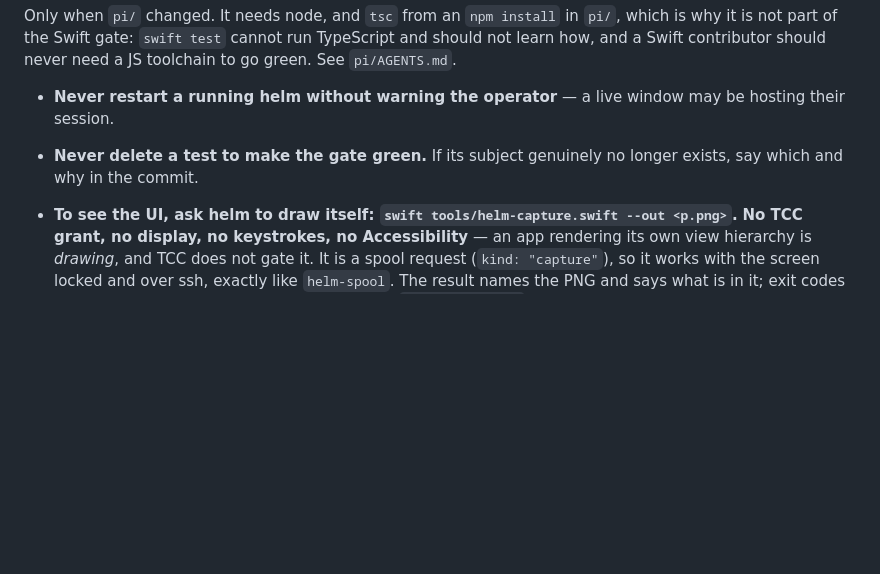
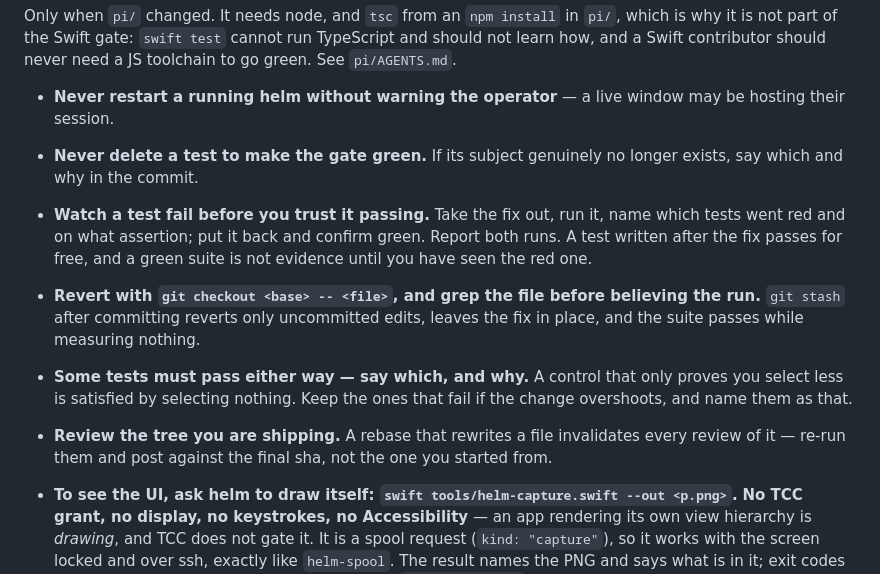
Before and after one commit to Wirasm/helm, a Markdown page: AGENTS.md, the part around the change. GitHub-like rendering; blank space fills up the shorter version.

Commit message:
docs(agents): four rules for making a control actually control something
Every one of these was a check that ran, reported success, and was pointed at
the wrong thing — twice in one afternoon, both times a step from shipping.

They sit beside 'never delete a test to make the gate green' because they are
the same subject from the other end: that rule stops a test being removed,
these stop one being kept that never held anything up.

```diff
--- a/AGENTS.md
+++ b/AGENTS.md
@@ -122,6 +122,18 @@ learn how, and a Swift contributor should never need a JS toolchain to go green.
   hosting their session.
 - **Never delete a test to make the gate green.** If its subject genuinely no longer
   exists, say which and why in the commit.
+- **Watch a test fail before you trust it passing.** Take the fix out, run it, name which
+  tests went red and on what assertion; put it back and confirm green. Report both runs.
+  A test written after the fix passes for free, and a green suite is not evidence until
+  you have seen the red one.
+- **Revert with `git checkout <base> -- <file>`, and grep the file before believing the
+  run.** `git stash` after committing reverts only uncommitted edits, leaves the fix in
+  place, and the suite passes while measuring nothing.
+- **Some tests must pass either way — say which, and why.** A control that only proves you
+  select less is satisfied by selecting nothing. Keep the ones that fail if the change
+  overshoots, and name them as that.
+- **Review the tree you are shipping.** A rebase that rewrites a file invalidates every
+  review of it — re-run them and post against the final sha, not the one you started from.
 - **To see the UI, ask helm to draw itself: `swift tools/helm-capture.swift --out <p.png>`.**
   **No TCC grant, no display, no keystrokes, no Accessibility** — an app rendering its own view
   hierarchy is *drawing*, and TCC does not gate it. It is a spool request (`kind: "capture"`),
```
